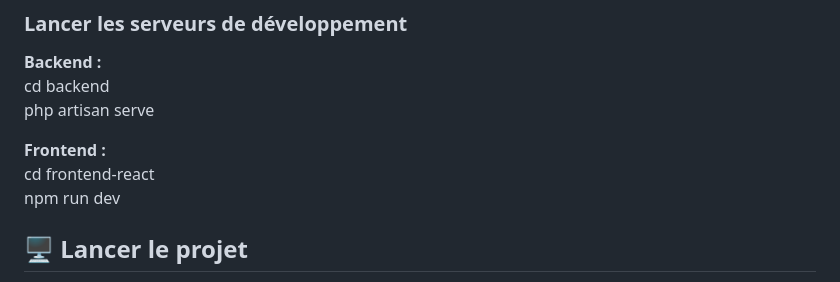
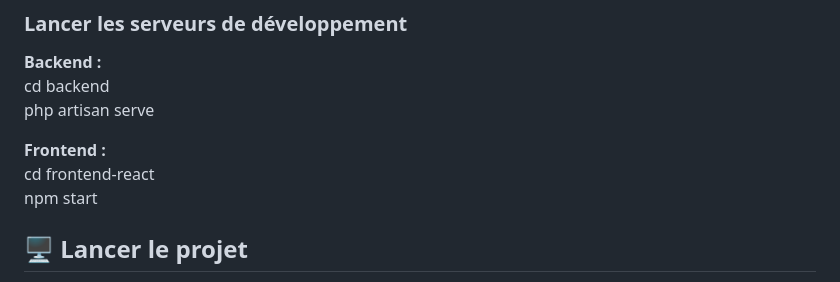
Before and after one commit to hicham-xr/HotelHarmony, a Markdown page: readme.md, the part around the change. GitHub-like rendering.

Commit message:
Fix command for starting frontend development server

```diff
--- a/readme.md
+++ b/readme.md
@@ -56,7 +56,7 @@ php artisan serve
 
 **Frontend :**
 cd frontend-react
-npm run dev
+npm start
 
 ## 🖥️ Lancer le projet
 
```
